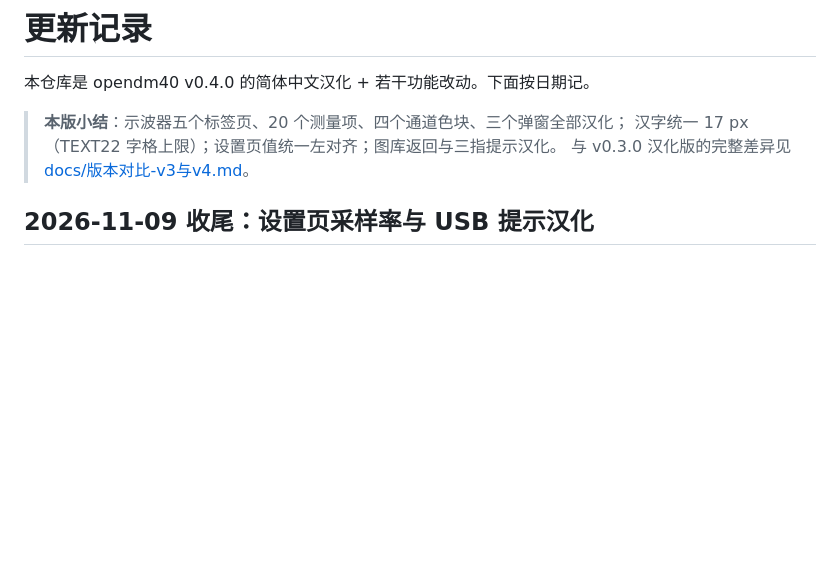
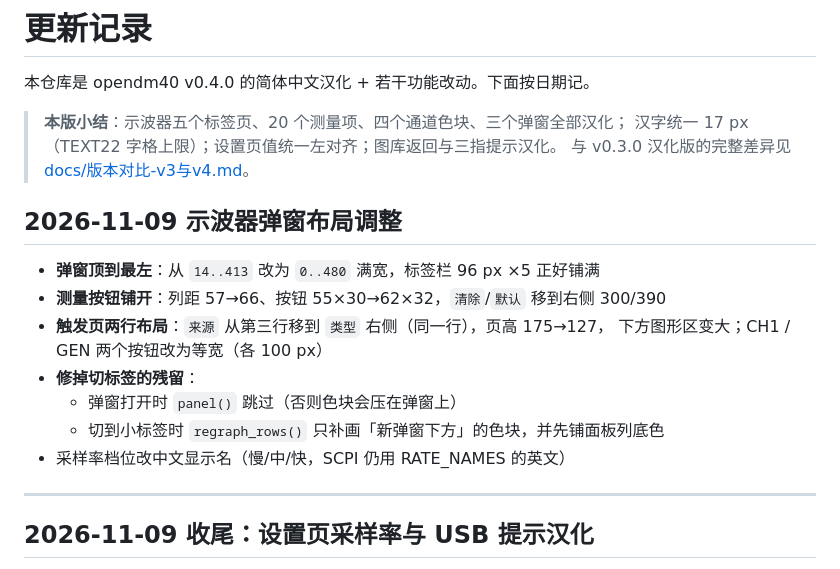
Before and after one commit to ClimbSnail/OpenDM40-Chinese, a Markdown page: CHANGELOG.md, the part around the change. GitHub-like rendering; blank space fills up the shorter version.

```diff
--- a/CHANGELOG.md
+++ b/CHANGELOG.md
@@ -6,6 +6,19 @@
 > **本版小结**：示波器五个标签页、20 个测量项、四个通道色块、三个弹窗全部汉化；
 > 汉字统一 17 px（TEXT22 字格上限）；设置页值统一左对齐；图库返回与三指提示汉化。
 > 与 v0.3.0 汉化版的完整差异见 [docs/版本对比-v3与v4.md](docs/版本对比-v3与v4.md)。
+
+## 2026-11-09 示波器弹窗布局调整
+
+- **弹窗顶到最左**：从 `14..413` 改为 `0..480` 满宽，标签栏 96 px ×5 正好铺满
+- **测量按钮铺开**：列距 57→66、按钮 55×30→62×32，`清除`/`默认` 移到右侧 300/390
+- **触发页两行布局**：`来源` 从第三行移到 `类型` 右侧（同一行），页高 175→127，
+  下方图形区变大；CH1 / GEN 两个按钮改为等宽（各 100 px）
+- **修掉切标签的残留**：
+  - 弹窗打开时 `panel()` 跳过（否则色块会压在弹窗上）
+  - 切到小标签时 `regraph_rows()` 只补画「新弹窗下方」的色块，并先铺面板列底色
+- 采样率档位改中文显示名（慢/中/快，SCPI 仍用 RATE_NAMES 的英文）
+
+---
 
 ## 2026-11-09 收尾：设置页采样率与 USB 提示汉化
 
```
Also changed, not shown: README.md (+2 -2 lines), screenshots/示波器-显示页.png, screenshots/示波器-测量页.png, screenshots/示波器-解码页.png, screenshots/示波器-触发页.png, screenshots/示波器-设置页.png, screenshots/示波器.png, 2 other files.
